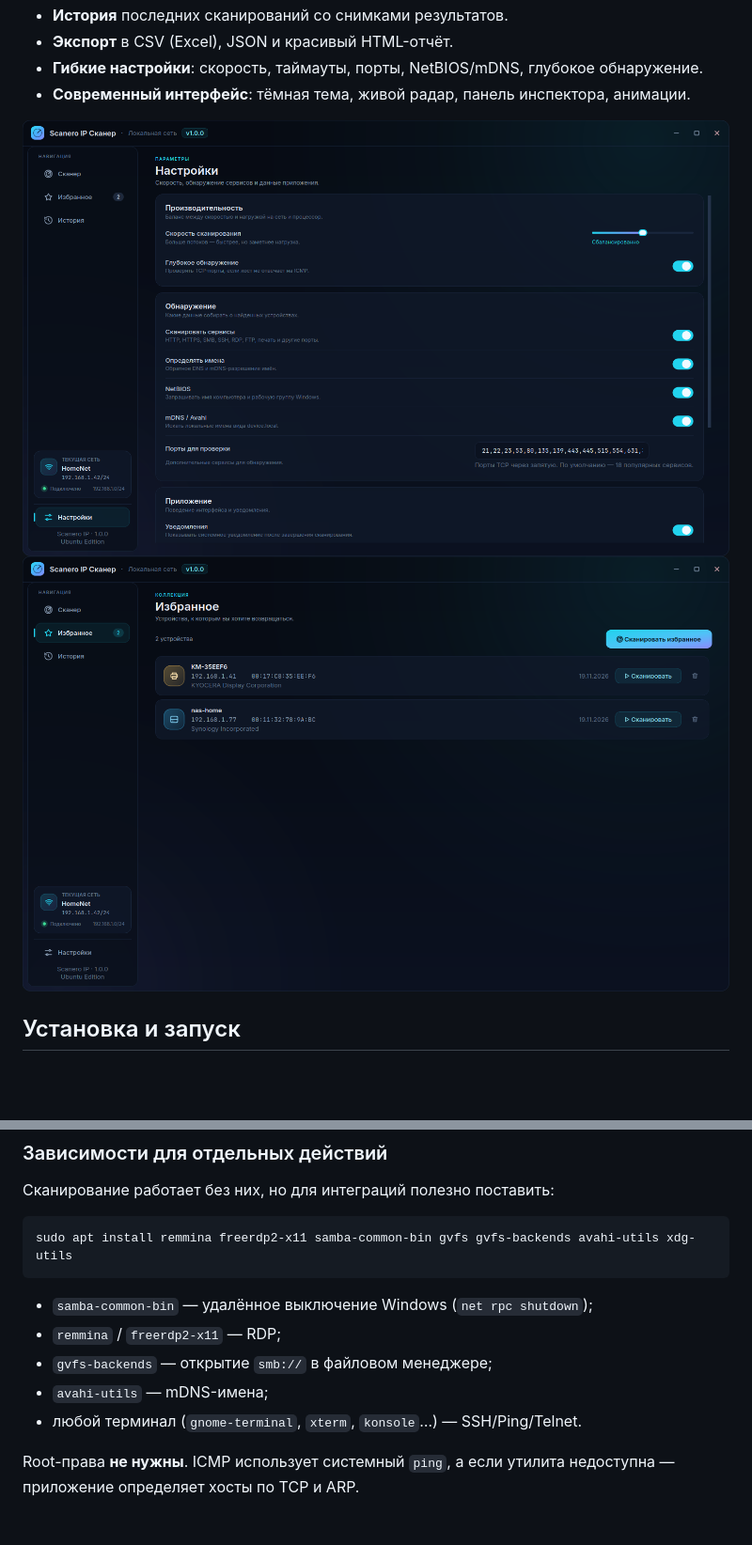
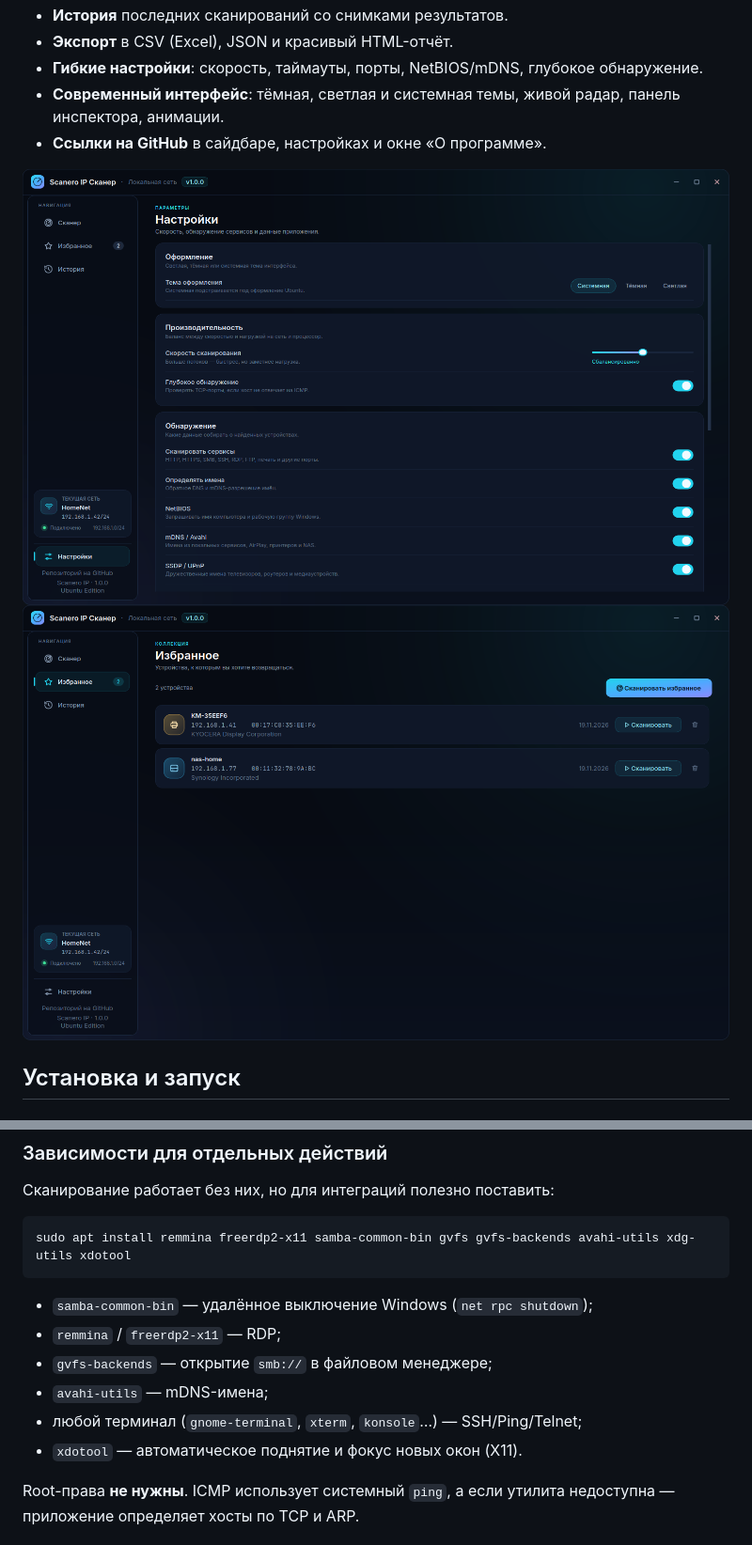
Before and after one commit to kostya4000/Scanero-IP-scanner, a Markdown page: README.md, 2 parts joined by grey strips. Shown at 94% size. Drawn GitHub-style; pictures changed too: docs/favorites.png, docs/settings.png; blank space fills up the shorter version.

````diff
--- a/README.md
+++ b/README.md
@@ -24,7 +29,9 @@
 - **История** последних сканирований со снимками результатов.
 - **Экспорт** в CSV (Excel), JSON и красивый HTML-отчёт.
 - **Гибкие настройки**: скорость, таймауты, порты, NetBIOS/mDNS, глубокое обнаружение.
-- **Современный интерфейс**: тёмная тема, живой радар, панель инспектора, анимации.
+- **Современный интерфейс**: тёмная, светлая и системная темы, живой радар,
+  панель инспектора, анимации.
+- **Ссылки на GitHub** в сайдбаре, настройках и окне «О программе».
 
 ![Настройки](docs/settings.png)
 ![Избранное](docs/favorites.png)
@@ -65,14 +72,15 @@ python3 app.py
 Сканирование работает без них, но для интеграций полезно поставить:
 
 ```bash
-sudo apt install remmina freerdp2-x11 samba-common-bin gvfs gvfs-backends avahi-utils xdg-utils
+sudo apt install remmina freerdp2-x11 samba-common-bin gvfs gvfs-backends avahi-utils xdg-utils xdotool
 ```
 
 - `samba-common-bin` — удалённое выключение Windows (`net rpc shutdown`);
 - `remmina` / `freerdp2-x11` — RDP;
 - `gvfs-backends` — открытие `smb://` в файловом менеджере;
 - `avahi-utils` — mDNS-имена;
-- любой терминал (`gnome-terminal`, `xterm`, `konsole`…) — SSH/Ping/Telnet.
+- любой терминал (`gnome-terminal`, `xterm`, `konsole`…) — SSH/Ping/Telnet;
+- `xdotool` — автоматическое поднятие и фокус новых окон (X11).
 
 Root-права **не нужны**. ICMP использует системный `ping`, а если утилита недоступна —
 приложение определяет хосты по TCP и ARP.
````
Also changed, not shown: other parts of README.md (+10 -2 lines), docs/screenshot-light.png (added), docs/screenshot.png, 15 other files.
